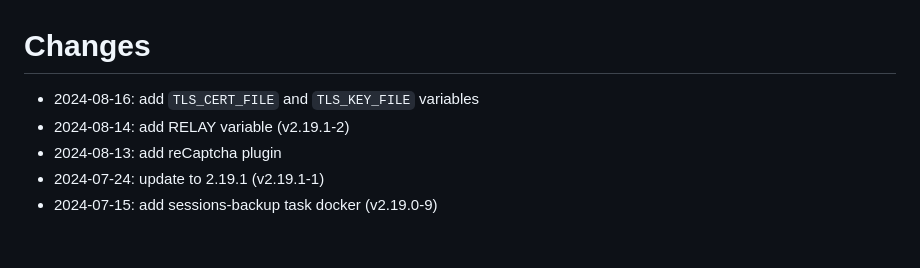
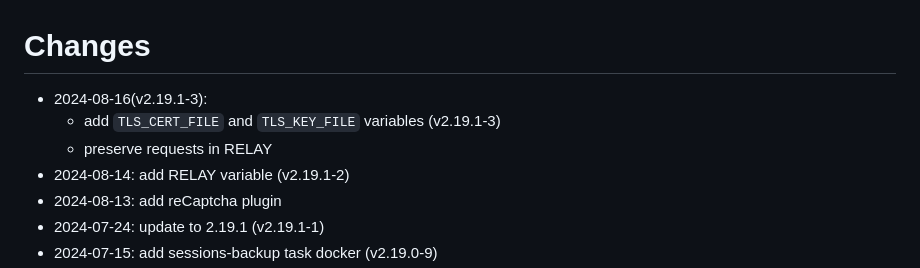
Before and after one commit to guimard/llng-docker, a Markdown page: Changes.md, the part around the change. Rendered like a GitHub page; blank space fills up the shorter version.

Commit message:
Update changelog

```diff
--- a/Changes.md
+++ b/Changes.md
@@ -1,6 +1,8 @@
 # Changes
 
-* 2024-08-16: add `TLS_CERT_FILE` and `TLS_KEY_FILE` variables
+* 2024-08-16(v2.19.1-3):
+  * add `TLS_CERT_FILE` and `TLS_KEY_FILE` variables (v2.19.1-3)
+  * preserve requests in RELAY
 * 2024-08-14: add RELAY variable (v2.19.1-2)
 * 2024-08-13: add reCaptcha plugin
 * 2024-07-24: update to 2.19.1 (v2.19.1-1)
```
